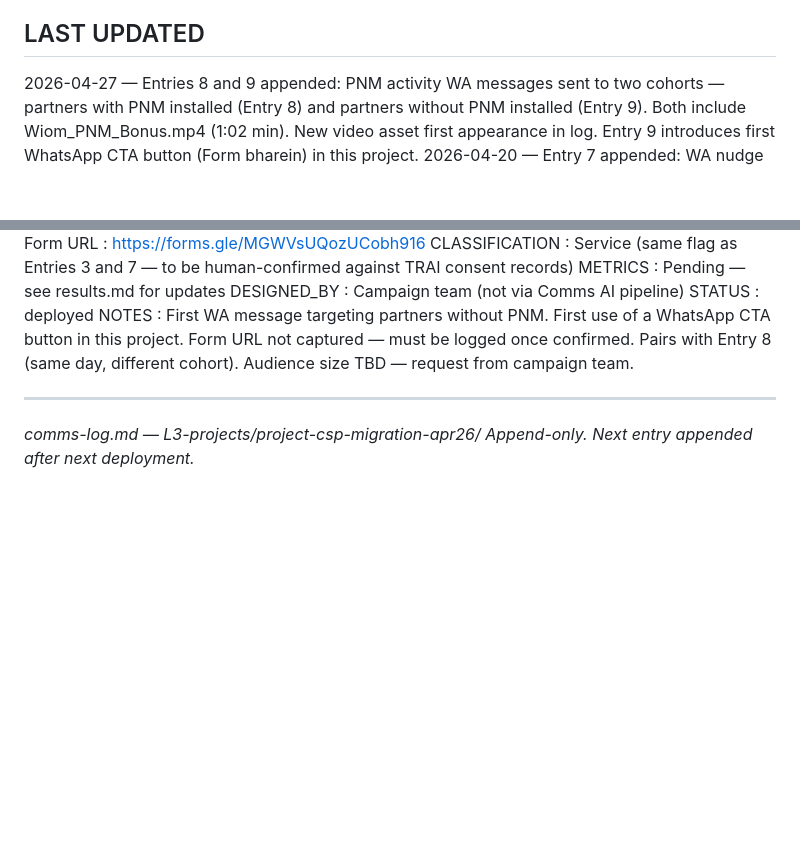
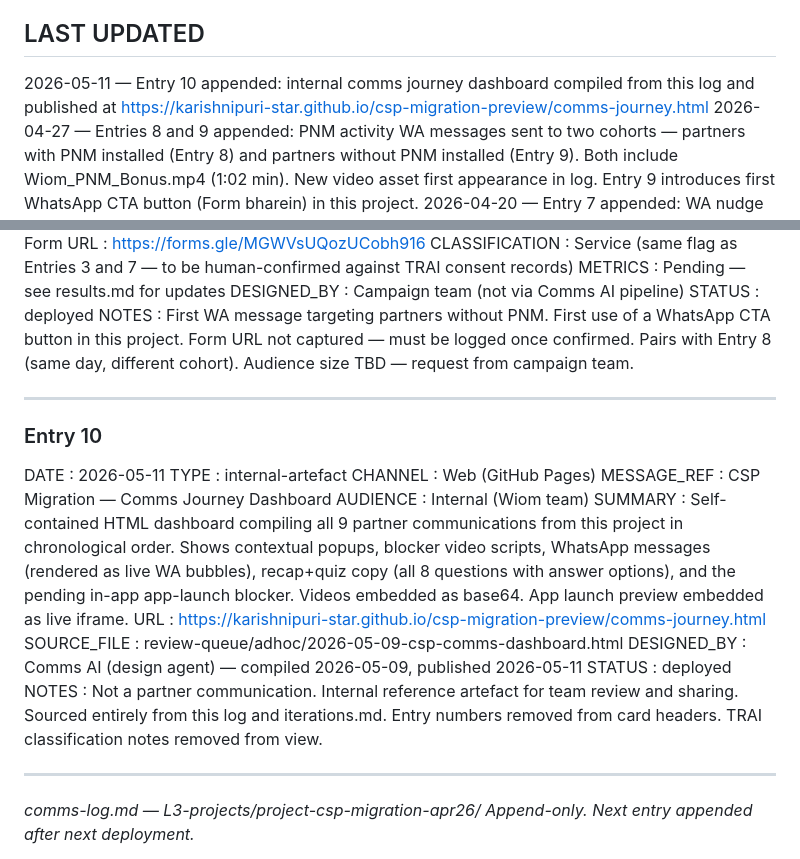
Before and after one commit to Wiom-using-AI/Wiom-Comms-AI, a Markdown page: L3-projects/project-csp-migration-apr26/comms-log.md, 2 parts joined by grey strips. GitHub-like rendering; blank space fills up the shorter version.

Commit message:
log: add Entry 10 — CSP comms journey dashboard (internal artefact)
Dashboard published at karishnipuri-star.github.io/csp-migration-preview/comms-journey.html.
Compiled from all 9 partner comms in this project. Not a partner communication.

```diff
--- a/L3-projects/project-csp-migration-apr26/comms-log.md
+++ b/L3-projects/project-csp-migration-apr26/comms-log.md
@@ -22,6 +22,9 @@ agent appends to it after every deployment.
   iterations.md documenting the plan-to-reality delta.
 
 ## LAST UPDATED
+2026-05-11 — Entry 10 appended: internal comms journey dashboard
+             compiled from this log and published at
+             https://karishnipuri-star.github.io/csp-migration-preview/comms-journey.html
 2026-04-27 — Entries 8 and 9 appended: PNM activity WA messages sent
              to two cohorts — partners with PNM installed (Entry 8)
              and partners without PNM installed (Entry 9). Both
@@ -365,6 +368,32 @@ No historical entries yet. All entries are within the rolling window.
 
 ---
 
+### Entry 10
+
+  DATE           : 2026-05-11
+  TYPE           : internal-artefact
+  CHANNEL        : Web (GitHub Pages)
+  MESSAGE_REF    : CSP Migration — Comms Journey Dashboard
+  AUDIENCE       : Internal (Wiom team)
+  SUMMARY        : Self-contained HTML dashboard compiling all 9 partner
+                   communications from this project in chronological order.
+                   Shows contextual popups, blocker video scripts, WhatsApp
+                   messages (rendered as live WA bubbles), recap+quiz copy
+                   (all 8 questions with answer options), and the pending
+                   in-app app-launch blocker. Videos embedded as base64.
+                   App launch preview embedded as live iframe.
+  URL            : https://karishnipuri-star.github.io/csp-migration-preview/comms-journey.html
+  SOURCE_FILE    : review-queue/adhoc/2026-05-09-csp-comms-dashboard.html
+  DESIGNED_BY    : Comms AI (design agent) — compiled 2026-05-09,
+                   published 2026-05-11
+  STATUS         : deployed
+  NOTES          : Not a partner communication. Internal reference artefact
+                   for team review and sharing. Sourced entirely from this
+                   log and iterations.md. Entry numbers removed from card
+                   headers. TRAI classification notes removed from view.
+
+---
+
 *comms-log.md — L3-projects/project-csp-migration-apr26/*
 *Append-only. Next entry appended after next deployment.*
 
```
